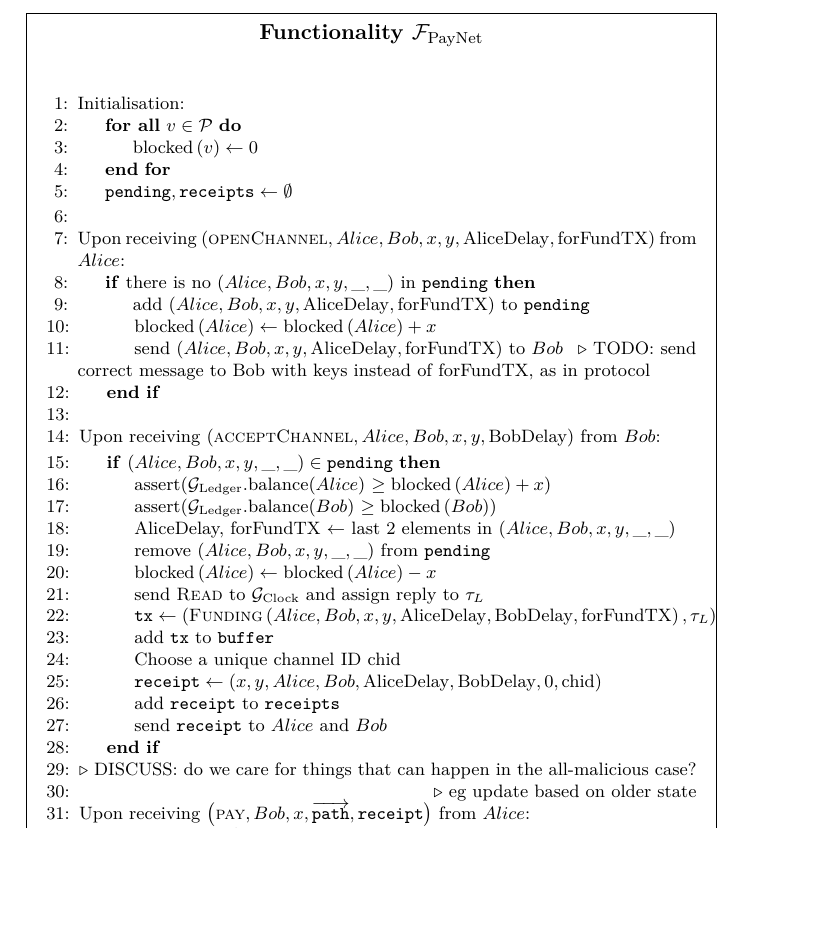
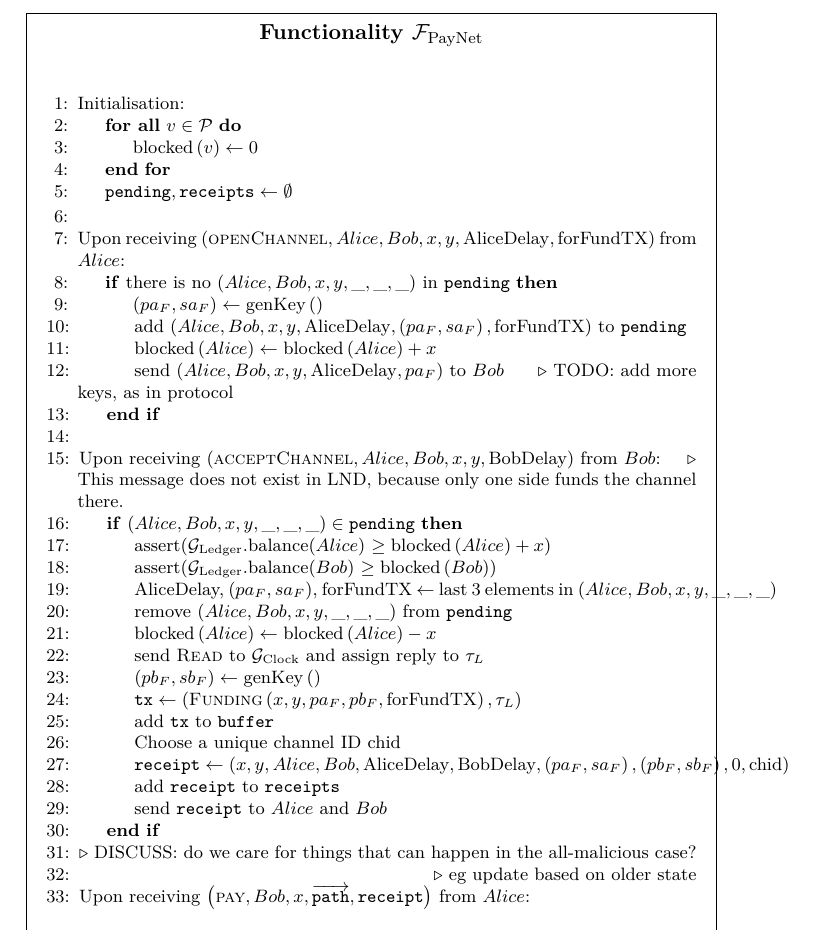
Before and after one commit to OrfeasLitos/PaymentChannels, a LaTeX paper (src/paymentChannels.tex, which reads src/payfunc.tex): part of page 24 of 26, cut so that both start at the same text, the shorter picture padded with empty space. Compiled offline with pdfLaTeX.

Commit message:
Homogenize func. openChannel with protocol

```diff
--- a/src/payfunc.tex
+++ b/src/payfunc.tex
@@ -12,41 +12,43 @@
     \State Upon receiving $\left(\textsc{openChannel}, Alice, Bob, x, y,
     \mathrm{AliceDelay}, \mathrm{forFundTX}\right)$ from $Alice$:
     \Indent
-      \If{there is no $\left(Alice, Bob, x, y, \_, \_\right)$ in
+      \If{there is no $\left(Alice, Bob, x, y, \_, \_, \_\right)$ in
       \texttt{pending}}
-        \State add $\left(Alice, Bob, x, y, \mathrm{AliceDelay},
-        \mathrm{forFundTX}\right)$ to \texttt{pending}
+        \State $\left(pa_F, sa_F\right) \gets \mathrm{genKey}\left(\right)$
+        \State add $\left(Alice, Bob, x, y, \mathrm{AliceDelay}, \left(pa_F,
+        sa_F\right), \mathrm{forFundTX}\right)$ to \texttt{pending}
         \State $\mathrm{blocked}\left(Alice\right) \leftarrow
         \mathrm{blocked}\left(Alice\right) + x$
-        \State send $\left(Alice, Bob, x, y, \mathrm{AliceDelay},
-        \mathrm{forFundTX}\right)$ to $Bob$ \Comment{TODO: send correct message
-        to Bob with keys instead of forFundTX, as in protocol}
+        \State send $\left(Alice, Bob, x, y, \mathrm{AliceDelay}, pa_F\right)$
+        to $Bob$ \Comment{TODO: add more keys, as in protocol}
       \EndIf
     \EndIndent
     \State
     \State Upon receiving $\left(\textsc{acceptChannel}, Alice, Bob, x, y,
-    \mathrm{BobDelay}\right)$ from $Bob$:
+    \mathrm{BobDelay}\right)$ from $Bob$: \Comment{This message does not exist
+    in LND, because only one side funds the channel there.}
     \Indent
-      \If{$\left(Alice, Bob, x, y, \_, \_\right) \in \mathtt{pending}$}
+      \If{$\left(Alice, Bob, x, y, \_, \_, \_\right) \in \mathtt{pending}$}
         \State assert($\mathcal{G}_{\mathrm{Ledger}}$.balance($Alice$) $\geq
         \mathrm{blocked}\left(Alice\right) + x$)
         \State assert($\mathcal{G}_{\mathrm{Ledger}}$.balance($Bob$) $\geq
         \mathrm{blocked}\left(Bob\right)$)
-        \State AliceDelay, forFundTX $\gets$ last 2 elements in $\left(Alice,
-        Bob, x, y, \_, \_\right)$
-        \State remove $\left(Alice, Bob, x, y, \_, \_\right)$ from
+        \State AliceDelay, $\left(pa_F, sa_F\right)$, forFundTX $\gets$ last 3
+        elements in $\left(Alice, Bob, x, y, \_, \_, \_\right)$
+        \State remove $\left(Alice, Bob, x, y, \_, \_, \_\right)$ from
         \texttt{pending}
         \State $\mathrm{blocked}\left(Alice\right) \gets
         \mathrm{blocked}\left(Alice\right) - x$
         \State send \textsc{Read} to $\mathcal{G}_{\mathrm{Clock}}$ and assign
         reply to $\tau_L$
-        \State $\mathtt{tx} \gets \left(\textsc{Funding}\left(Alice, Bob, x, y,
-        \mathrm{AliceDelay}, \mathrm{BobDelay}, \mathrm{forFundTX}\right),
-        \tau_L\right)$
+        \State $\left(pb_F, sb_F\right) \gets \mathrm{genKey}\left(\right)$
+        \State $\mathtt{tx} \gets \left(\textsc{Funding}\left(x, y, pa_F, pb_F,
+        \mathrm{forFundTX}\right), \tau_L\right)$
         \State add \texttt{tx} to \texttt{buffer}
         \State Choose a unique channel ID chid
         \State $\mathtt{receipt} \gets \left(x, y, Alice, Bob,
-        \mathrm{AliceDelay}, \mathrm{BobDelay}, 0, \mathrm{chid}\right)$
+        \mathrm{AliceDelay}, \mathrm{BobDelay}, \left(pa_F, sa_F\right),
+        \left(pb_F, sb_F\right), 0, \mathrm{chid}\right)$
         \State add \texttt{receipt} to \texttt{receipts}
         \State send \texttt{receipt} to $Alice$ and $Bob$
         %\State send message $\left(\mathrm{opened}, Alice, Bob, x, y, \mathrm{id}\right)$
```
